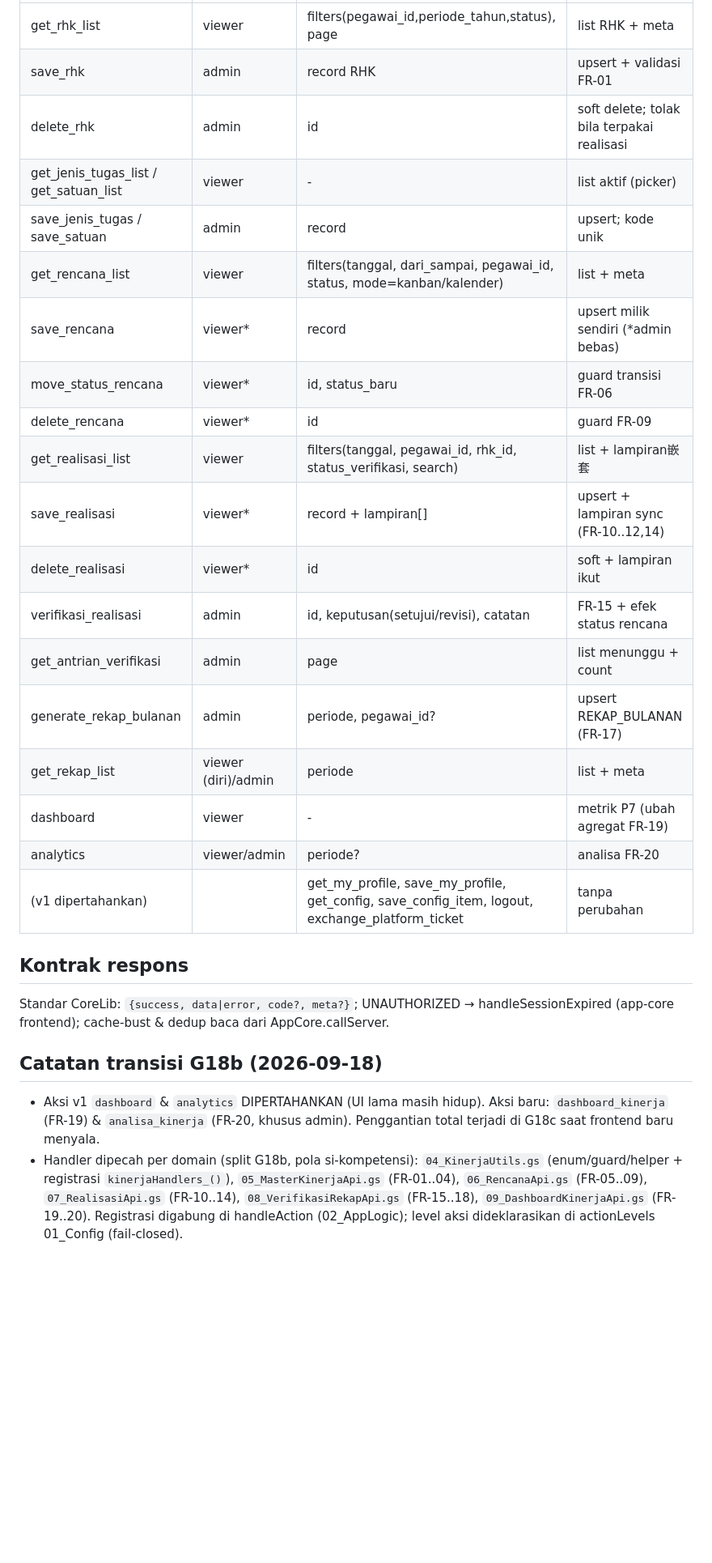
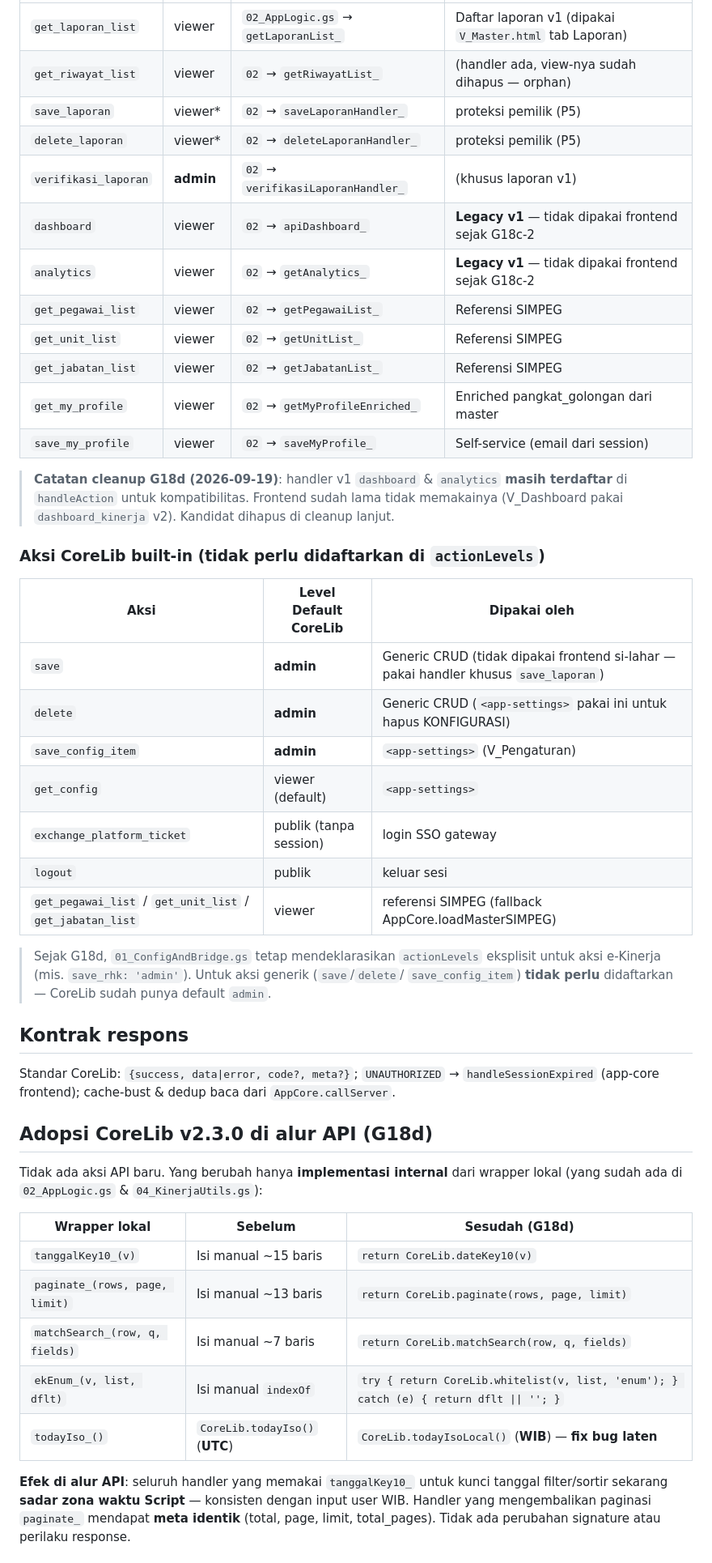
Before and after one commit to miftachurrochim82-sketch/si-lahar, a Markdown page: docs/06_API_FLOW.md, the part around one of its changes. Shown at 81% size. Drawn GitHub-style; blank space fills up the shorter version.

Commit message:
Revise API flow documentation for CoreLib v2.3.0
Updated API flow documentation to reflect changes in CoreLib version and action handlers.

```diff
--- a/docs/06_API_FLOW.md
+++ b/docs/06_API_FLOW.md
@@ -14,35 +55,56 @@
 |---|---|---|---|
-| get_rhk_list | viewer | filters(pegawai_id,periode_tahun,status), page | list RHK + meta |
-| save_rhk | admin | record RHK | upsert + validasi FR-01 |
-| delete_rhk | admin | id | soft delete; tolak bila terpakai realisasi |
-| get_jenis_tugas_list / get_satuan_list | viewer | - | list aktif (picker) |
-| save_jenis_tugas / save_satuan | admin | record | upsert; kode unik |
-| get_rencana_list | viewer | filters(tanggal, dari_sampai, pegawai_id, status, mode=kanban/kalender) | list + meta |
-| save_rencana | viewer* | record | upsert milik sendiri (*admin bebas) |
-| move_status_rencana | viewer* | id, status_baru | guard transisi FR-06 |
-| delete_rencana | viewer* | id | guard FR-09 |
-| get_realisasi_list | viewer | filters(tanggal, pegawai_id, rhk_id, status_verifikasi, search) | list + lampiran嵌套 |
-| save_realisasi | viewer* | record + lampiran[] | upsert + lampiran sync (FR-10..12,14) |
-| delete_realisasi | viewer* | id | soft + lampiran ikut |
-| verifikasi_realisasi | admin | id, keputusan(setujui/revisi), catatan | FR-15 + efek status rencana |
-| get_antrian_verifikasi | admin | page | list menunggu + count |
-| generate_rekap_bulanan | admin | periode, pegawai_id? | upsert REKAP_BULANAN (FR-17) |
-| get_rekap_list | viewer (diri)/admin | periode | list + meta |
-| dashboard | viewer | - | metrik P7 (ubah agregat FR-19) |
-| analytics | viewer/admin | periode? | analisa FR-20 |
-| (v1 dipertahankan) | | get_my_profile, save_my_profile, get_config, save_config_item, logout, exchange_platform_ticket | tanpa perubahan |
+| `get_laporan_list` | viewer | `02_AppLogic.gs` → `getLaporanList_` | Daftar laporan v1 (dipakai `V_Master.html` tab Laporan) |
+| `get_riwayat_list` | viewer | `02` → `getRiwayatList_` | (handler ada, view-nya sudah dihapus — orphan) |
+| `save_laporan` | viewer* | `02` → `saveLaporanHandler_` | proteksi pemilik (P5) |
+| `delete_laporan` | viewer* | `02` → `deleteLaporanHandler_` | proteksi pemilik (P5) |
+| `verifikasi_laporan` | **admin** | `02` → `verifikasiLaporanHandler_` | (khusus laporan v1) |
+| `dashboard` | viewer | `02` → `apiDashboard_` | **Legacy v1** — tidak dipakai frontend sejak G18c-2 |
+| `analytics` | viewer | `02` → `getAnalytics_` | **Legacy v1** — tidak dipakai frontend sejak G18c-2 |
+| `get_pegawai_list` | viewer | `02` → `getPegawaiList_` | Referensi SIMPEG |
+| `get_unit_list` | viewer | `02` → `getUnitList_` | Referensi SIMPEG |
+| `get_jabatan_list` | viewer | `02` → `getJabatanList_` | Referensi SIMPEG |
+| `get_my_profile` | viewer | `02` → `getMyProfileEnriched_` | Enriched pangkat_golongan dari master |
+| `save_my_profile` | viewer | `02` → `saveMyProfile_` | Self-service (email dari session) |
+
+> **Catatan cleanup G18d (2026-09-19)**: handler v1 `dashboard` & `analytics` **masih
+> terdaftar** di `handleAction` untuk kompatibilitas. Frontend sudah lama tidak
+> memakainya (V_Dashboard pakai `dashboard_kinerja` v2). Kandidat dihapus di cleanup lanjut.
+
+### Aksi CoreLib built-in (tidak perlu didaftarkan di `actionLevels`)
+
+| Aksi | Level Default CoreLib | Dipakai oleh |
+|---|---|---|
+| `save` | **admin** | Generic CRUD (tidak dipakai frontend si-lahar — pakai handler khusus `save_laporan`) |
+| `delete` | **admin** | Generic CRUD (`<app-settings>` pakai ini untuk hapus KONFIGURASI) |
+| `save_config_item` | **admin** | `<app-settings>` (V_Pengaturan) |
+| `get_config` | viewer (default) | `<app-settings>` |
+| `exchange_platform_ticket` | publik (tanpa session) | login SSO gateway |
+| `logout` | publik | keluar sesi |
+| `get_pegawai_list` / `get_unit_list` / `get_jabatan_list` | viewer | referensi SIMPEG (fallback AppCore.loadMasterSIMPEG) |
+
+> Sejak G18d, `01_ConfigAndBridge.gs` tetap mendeklarasikan `actionLevels` eksplisit
+> untuk aksi e-Kinerja (mis. `save_rhk: 'admin'`). Untuk aksi generik (`save`/`delete`/
+> `save_config_item`) **tidak perlu** didaftarkan — CoreLib sudah punya default `admin`.
 
 ## Kontrak respons
-Standar CoreLib: `{success, data|error, code?, meta?}`; UNAUTHORIZED → handleSessionExpired
-(app-core frontend); cache-bust & dedup baca dari AppCore.callServer.
+Standar CoreLib: `{success, data|error, code?, meta?}`; `UNAUTHORIZED` → `handleSessionExpired`
+(app-core frontend); cache-bust & dedup baca dari `AppCore.callServer`.
 
-## Catatan transisi G18b (2026-09-18)
-- Aksi v1 `dashboard` & `analytics` DIPERTAHANKAN (UI lama masih hidup). Aksi baru:
-  `dashboard_kinerja` (FR-19) & `analisa_kinerja` (FR-20, khusus admin). Penggantian
-  total terjadi di G18c saat frontend baru menyala.
-- Handler dipecah per domain (split G18b, pola si-kompetensi): `04_KinerjaUtils.gs`
-  (enum/guard/helper + registrasi `kinerjaHandlers_()`), `05_MasterKinerjaApi.gs`
-  (FR-01..04), `06_RencanaApi.gs` (FR-05..09), `07_RealisasiApi.gs` (FR-10..14),
-  `08_VerifikasiRekapApi.gs` (FR-15..18), `09_DashboardKinerjaApi.gs` (FR-19..20).
-  Registrasi digabung di handleAction (02_AppLogic); level aksi dideklarasikan di
-  actionLevels 01_Config (fail-closed).
+## Adopsi CoreLib v2.3.0 di alur API (G18d)
+
+Tidak ada aksi API baru. Yang berubah hanya **implementasi internal** dari wrapper lokal
+(yang sudah ada di `02_AppLogic.gs` & `04_KinerjaUtils.gs`):
+
+| Wrapper lokal | Sebelum | Sesudah (G18d) |
+|---|---|---|
+| `tanggalKey10_(v)` | Isi manual ~15 baris | `return CoreLib.dateKey10(v)` |
+| `paginate_(rows, page, limit)` | Isi manual ~13 baris | `return CoreLib.paginate(rows, page, limit)` |
+| `matchSearch_(row, q, fields)` | Isi manual ~7 baris | `return CoreLib.matchSearch(row, q, fields)` |
+| `ekEnum_(v, list, dflt)` | Isi manual `indexOf` | `try { return CoreLib.whitelist(v, list, 'enum'); } catch (e) { return dflt \|\| ''; }` |
+| `todayIso_()` | `CoreLib.todayIso()` (**UTC**) | `CoreLib.todayIsoLocal()` (**WIB**) — **fix bug laten** |
+
+**Efek di alur API**: seluruh handler yang memakai `tanggalKey10_` untuk kunci tanggal
+filter/sortir sekarang **sadar zona waktu Script** — konsisten dengan input user WIB.
+Handler yang mengembalikan paginasi `paginate_` mendapat **meta identik** (total, page,
+limit, total_pages). Tidak ada perubahan signature atau perilaku response.
+
```
Also changed, not shown: other parts of docs/06_API_FLOW.md (+64 -7 lines).
